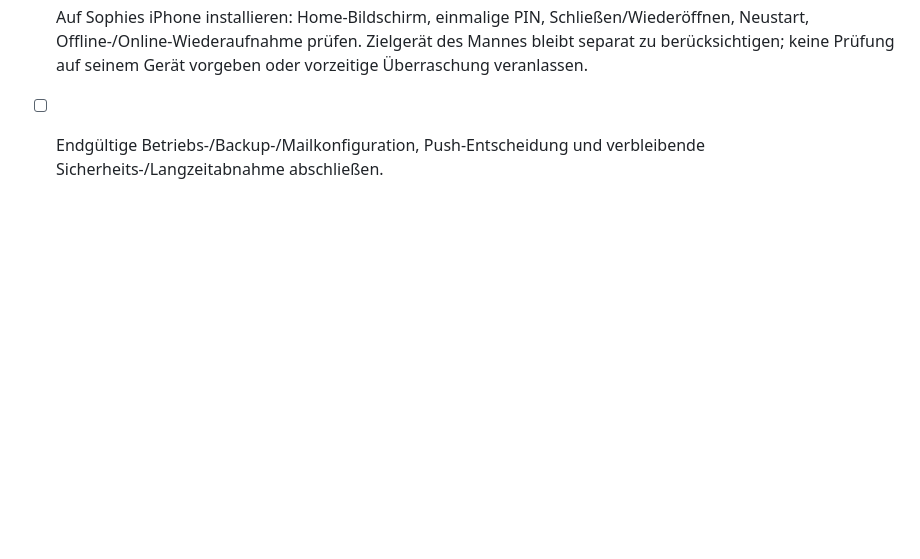
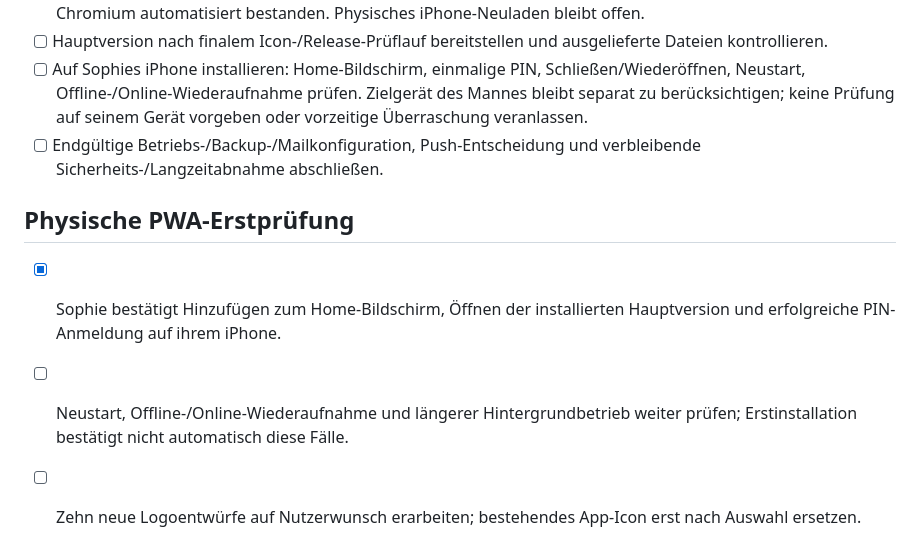
Before and after one commit to sophiekohl/10von100, a Markdown page: PROJECT_PLAN.md, the part around the change. Rendered like a GitHub page; blank space fills up the shorter version.

Commit message:
docs: confirm physical PWA installation and login; record logo exploration

```diff
--- a/PROJECT_PLAN.md
+++ b/PROJECT_PLAN.md
@@ -179,3 +179,9 @@ Auf Wunsch vom 06.11.2026: Hochzeitsbild deutlich kleiner, kein Text direkt unte
 - [ ] Hauptversion nach finalem Icon-/Release-Prüflauf bereitstellen und ausgelieferte Dateien kontrollieren.
 - [ ] Auf Sophies iPhone installieren: Home-Bildschirm, einmalige PIN, Schließen/Wiederöffnen, Neustart, Offline-/Online-Wiederaufnahme prüfen. Zielgerät des Mannes bleibt separat zu berücksichtigen; keine Prüfung auf seinem Gerät vorgeben oder vorzeitige Überraschung veranlassen.
 - [ ] Endgültige Betriebs-/Backup-/Mailkonfiguration, Push-Entscheidung und verbleibende Sicherheits-/Langzeitabnahme abschließen.
+
+## Physische PWA-Erstprüfung
+
+- [x] Sophie bestätigt Hinzufügen zum Home-Bildschirm, Öffnen der installierten Hauptversion und erfolgreiche PIN-Anmeldung auf ihrem iPhone.
+- [ ] Neustart, Offline-/Online-Wiederaufnahme und längerer Hintergrundbetrieb weiter prüfen; Erstinstallation bestätigt nicht automatisch diese Fälle.
+- [ ] Zehn neue Logoentwürfe auf Nutzerwunsch erarbeiten; bestehendes App-Icon erst nach Auswahl ersetzen.
```
